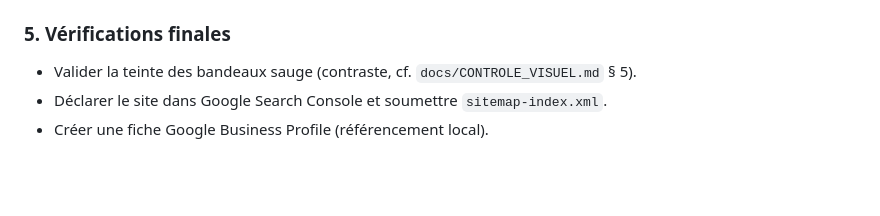
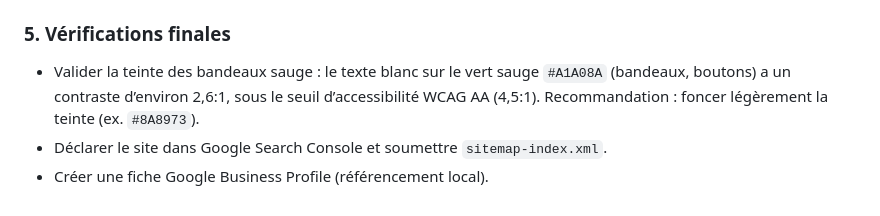
Before and after one commit to slug-lab/Web_site_Valerie, a Markdown page: docs/MISE_EN_PRODUCTION.md, the part around the change. Drawn GitHub-style; blank space fills up the shorter version.

Commit message:
Mise en production : note sur le contraste rendue autonome
Co-Authored-By: Claude Opus 5.5 <noreply@anthropic.com>

```diff
--- a/docs/MISE_EN_PRODUCTION.md
+++ b/docs/MISE_EN_PRODUCTION.md
@@ -60,6 +60,6 @@ Déjà fournis par la cliente (le 11/10/2026) : photo de l'accueil, portrait, ca
 
 ### 5. Vérifications finales
 
-- Valider la teinte des bandeaux sauge (contraste, cf. `docs/CONTROLE_VISUEL.md` § 5).
+- Valider la teinte des bandeaux sauge : le texte blanc sur le vert sauge `#A1A08A` (bandeaux, boutons) a un contraste d’environ 2,6:1, sous le seuil d’accessibilité WCAG AA (4,5:1). Recommandation : foncer légèrement la teinte (ex. `#8A8973`).
 - Déclarer le site dans Google Search Console et soumettre `sitemap-index.xml`.
 - Créer une fiche Google Business Profile (référencement local).
```
